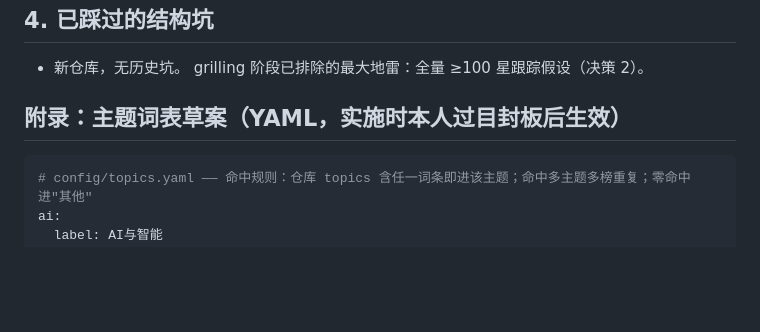
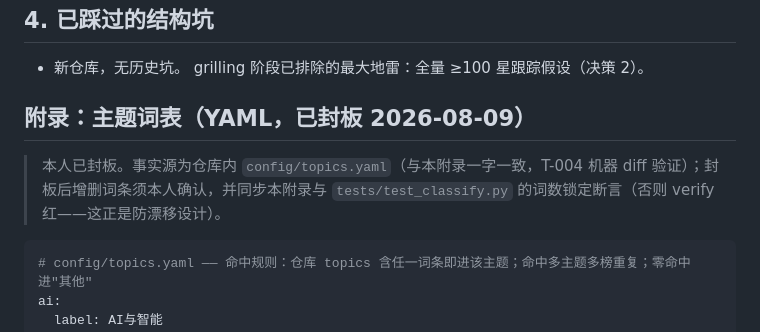
Before and after one commit to WENZIZZHENG/radar-github, a Markdown page: docs/sop/架构决策记录.md, the part around the change. Drawn GitHub-style; blank space fills up the shorter version.

````diff
--- a/docs/sop/架构决策记录.md
+++ b/docs/sop/架构决策记录.md
@@ -35,7 +35,9 @@
 ## 4. 已踩过的结构坑
 - 新仓库，无历史坑。 grilling 阶段已排除的最大地雷：全量 ≥100 星跟踪假设（决策 2）。
 
-## 附录：主题词表草案（YAML，实施时本人过目封板后生效）
+## 附录：主题词表（YAML，已封板 2026-08-09）
+
+> 本人已封板。事实源为仓库内 `config/topics.yaml`（与本附录一字一致，T-004 机器 diff 验证）；封板后增删词条须本人确认，并同步本附录与 `tests/test_classify.py` 的词数锁定断言（否则 verify 红——这正是防漂移设计）。
 
 ```yaml
 # config/topics.yaml —— 命中规则：仓库 topics 含任一词条即进该主题；命中多主题多榜重复；零命中进"其他"
````
Also changed, not shown: docs/sop/任务拆解表.md (+12 -3 lines).
